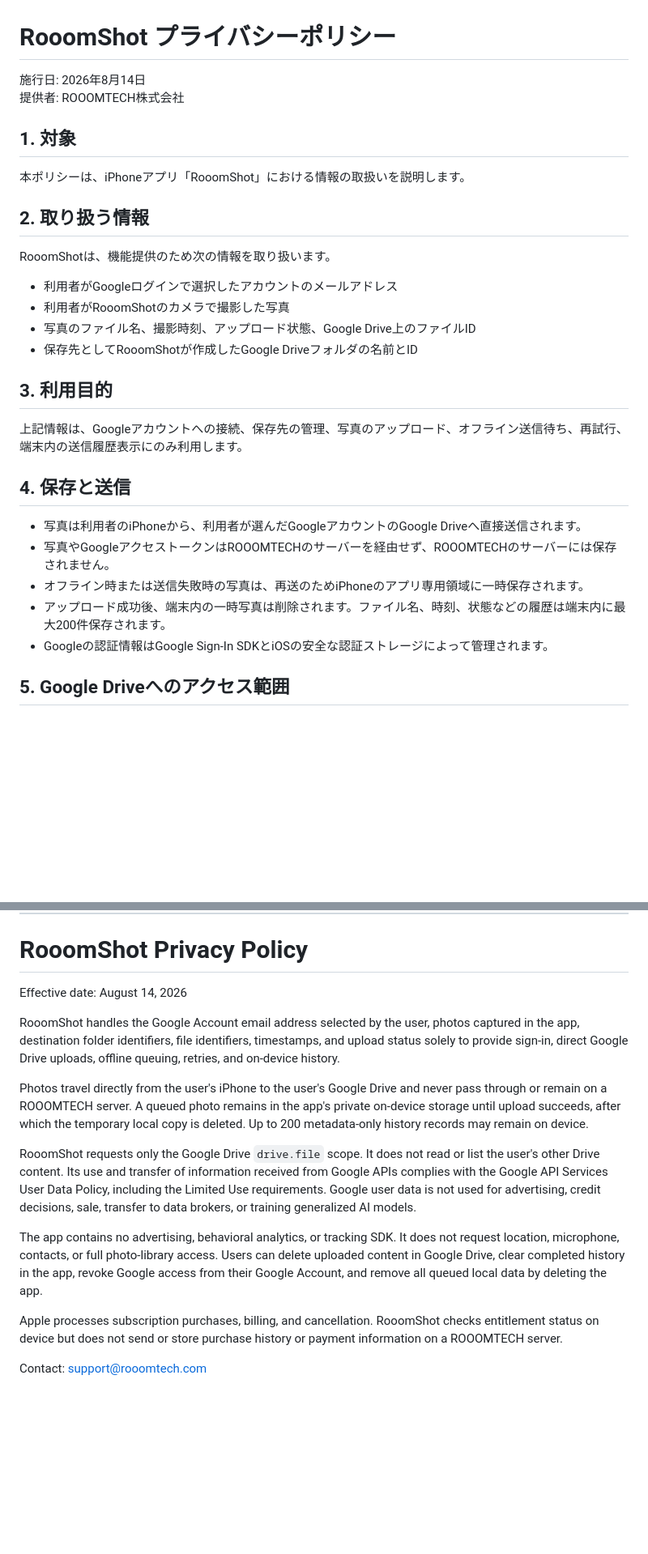
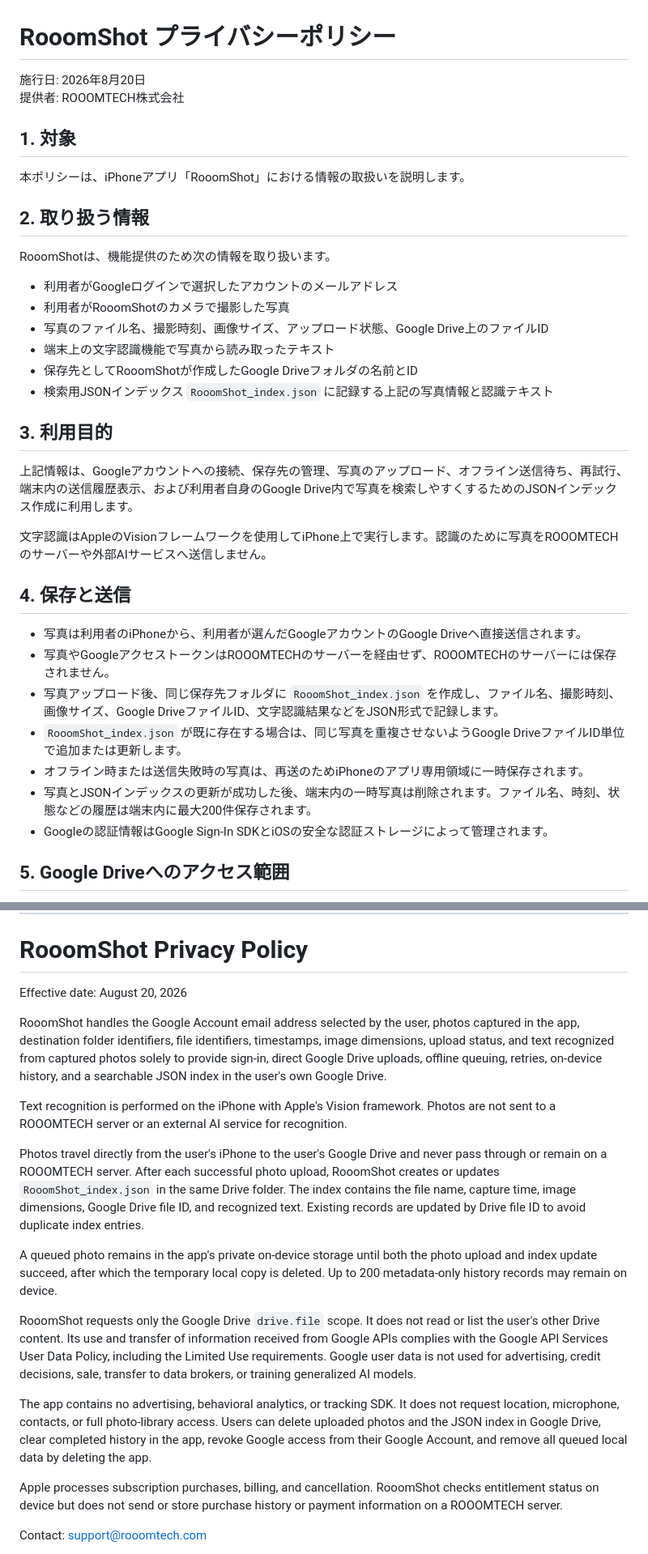
Before and after one commit to softrenzu/Rooom-Photosapp-, a Markdown page: PRIVACY.md, 2 parts joined by grey strips. Shown at 81% size. GitHub-like rendering; blank space fills up the shorter version.

Commit message:
Document OCR and Drive JSON index privacy

```diff
--- a/PRIVACY.md
+++ b/PRIVACY.md
@@ -1,6 +1,6 @@
 # RooomShot プライバシーポリシー
 
-施行日: 2026年8月14日
+施行日: 2026年8月20日
 提供者: ROOOMTECH株式会社
 
 ## 1. 対象
@@ -13,19 +13,25 @@ RooomShotは、機能提供のため次の情報を取り扱います。
 
 - 利用者がGoogleログインで選択したアカウントのメールアドレス
 - 利用者がRooomShotのカメラで撮影した写真
-- 写真のファイル名、撮影時刻、アップロード状態、Google Drive上のファイルID
+- 写真のファイル名、撮影時刻、画像サイズ、アップロード状態、Google Drive上のファイルID
+- 端末上の文字認識機能で写真から読み取ったテキスト
 - 保存先としてRooomShotが作成したGoogle Driveフォルダの名前とID
+- 検索用JSONインデックス `RooomShot_index.json` に記録する上記の写真情報と認識テキスト
 
 ## 3. 利用目的
 
-上記情報は、Googleアカウントへの接続、保存先の管理、写真のアップロード、オフライン送信待ち、再試行、端末内の送信履歴表示にのみ利用します。
+上記情報は、Googleアカウントへの接続、保存先の管理、写真のアップロード、オフライン送信待ち、再試行、端末内の送信履歴表示、および利用者自身のGoogle Drive内で写真を検索しやすくするためのJSONインデックス作成に利用します。
+
+文字認識はAppleのVisionフレームワークを使用してiPhone上で実行します。認識のために写真をROOOMTECHのサーバーや外部AIサービスへ送信しません。
 
 ## 4. 保存と送信
 
 - 写真は利用者のiPhoneから、利用者が選んだGoogleアカウントのGoogle Driveへ直接送信されます。
 - 写真やGoogleアクセストークンはROOOMTECHのサーバーを経由せず、ROOOMTECHのサーバーには保存されません。
+- 写真アップロード後、同じ保存先フォルダに `RooomShot_index.json` を作成し、ファイル名、撮影時刻、画像サイズ、Google DriveファイルID、文字認識結果などをJSON形式で記録します。
+- `RooomShot_index.json` が既に存在する場合は、同じ写真を重複させないようGoogle DriveファイルID単位で追加または更新します。
 - オフライン時または送信失敗時の写真は、再送のためiPhoneのアプリ専用領域に一時保存されます。
-- アップロード成功後、端末内の一時写真は削除されます。ファイル名、時刻、状態などの履歴は端末内に最大200件保存されます。
+- 写真とJSONインデックスの更新が成功した後、端末内の一時写真は削除されます。ファイル名、時刻、状態などの履歴は端末内に最大200件保存されます。
 - Googleの認証情報はGoogle Sign-In SDKとiOSの安全な認証ストレージによって管理されます。
 
 ## 5. Google Driveへのアクセス範囲
@@ -77,15 +83,19 @@ ROOOMTECH株式会社
 
 # RooomShot Privacy Policy
 
-Effective date: August 14, 2026
+Effective date: August 20, 2026
 
-RooomShot handles the Google Account email address selected by the user, photos captured in the app, destination folder identifiers, file identifiers, timestamps, and upload status solely to provide sign-in, direct Google Drive uploads, offline queuing, retries, and on-device history.
+RooomShot handles the Google Account email address selected by the user, photos captured in the app, destination folder identifiers, file identifiers, timestamps, image dimensions, upload status, and text recognized from captured photos solely to provide sign-in, direct Google Drive uploads, offline queuing, retries, on-device history, and a searchable JSON index in the user's own Google Drive.
 
-Photos travel directly from the user's iPhone to the user's Google Drive and never pass through or remain on a ROOOMTECH server. A queued photo remains in the app's private on-device storage until upload succeeds, after which the temporary local copy is deleted. Up to 200 metadata-only history records may remain on device.
+Text recognition is performed on the iPhone with Apple's Vision framework. Photos are not sent to a ROOOMTECH server or an external AI service for recognition.
+
+Photos travel directly from the user's iPhone to the user's Google Drive and never pass through or remain on a ROOOMTECH server. After each successful photo upload, RooomShot creates or updates `RooomShot_index.json` in the same Drive folder. The index contains the file name, capture time, image dimensions, Google Drive file ID, and recognized text. Existing records are updated by Drive file ID to avoid duplicate index entries.
+
+A queued photo remains in the app's private on-device storage until both the photo upload and index update succeed, after which the temporary local copy is deleted. Up to 200 metadata-only history records may remain on device.
 
 RooomShot requests only the Google Drive `drive.file` scope. It does not read or list the user's other Drive content. Its use and transfer of information received from Google APIs complies with the Google API Services User Data Policy, including the Limited Use requirements. Google user data is not used for advertising, credit decisions, sale, transfer to data brokers, or training generalized AI models.
 
-The app contains no advertising, behavioral analytics, or tracking SDK. It does not request location, microphone, contacts, or full photo-library access. Users can delete uploaded content in Google Drive, clear completed history in the app, revoke Google access from their Google Account, and remove all queued local data by deleting the app.
+The app contains no advertising, behavioral analytics, or tracking SDK. It does not request location, microphone, contacts, or full photo-library access. Users can delete uploaded photos and the JSON index in Google Drive, clear completed history in the app, revoke Google access from their Google Account, and remove all queued local data by deleting the app.
 
 Apple processes subscription purchases, billing, and cancellation. RooomShot checks entitlement status on device but does not send or store purchase history or payment information on a ROOOMTECH server.
 
```
Also changed, not shown: other parts of PRIVACY.md (+3 -3 lines).
